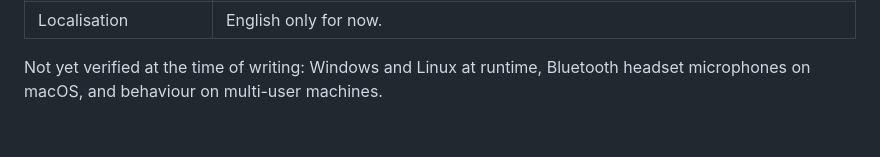
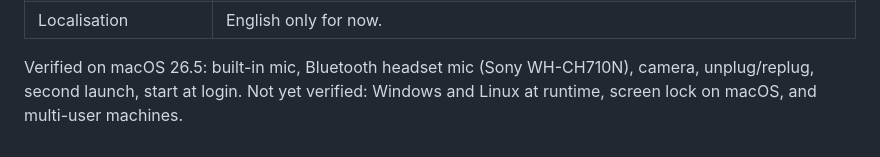
Before and after one commit to obilabs/busyflag, a Markdown page: docs/ENTERPRISE.md, the part around the change. GitHub-like rendering.

```diff
--- a/docs/ENTERPRISE.md
+++ b/docs/ENTERPRISE.md
@@ -101,5 +101,6 @@ Things that make a mass deployment noisy, and where Busyflag stands:
 | Leftovers after uninstall | Removing the app leaves the per-user config, log and login item. Delete the paths above and `~/Library/LaunchAgents/Busyflag.plist` (macOS) or the `Run` key entry (Windows) in your uninstall script. |
 | Localisation | English only for now. |
 
-Not yet verified at the time of writing: Windows and Linux at runtime, Bluetooth
-headset microphones on macOS, and behaviour on multi-user machines.
+Verified on macOS 26.5: built-in mic, Bluetooth headset mic (Sony WH-CH710N),
+camera, unplug/replug, second launch, start at login. Not yet verified: Windows
+and Linux at runtime, screen lock on macOS, and multi-user machines.
```
Also changed, not shown: busyflag/README.md (+5 -2 lines).
